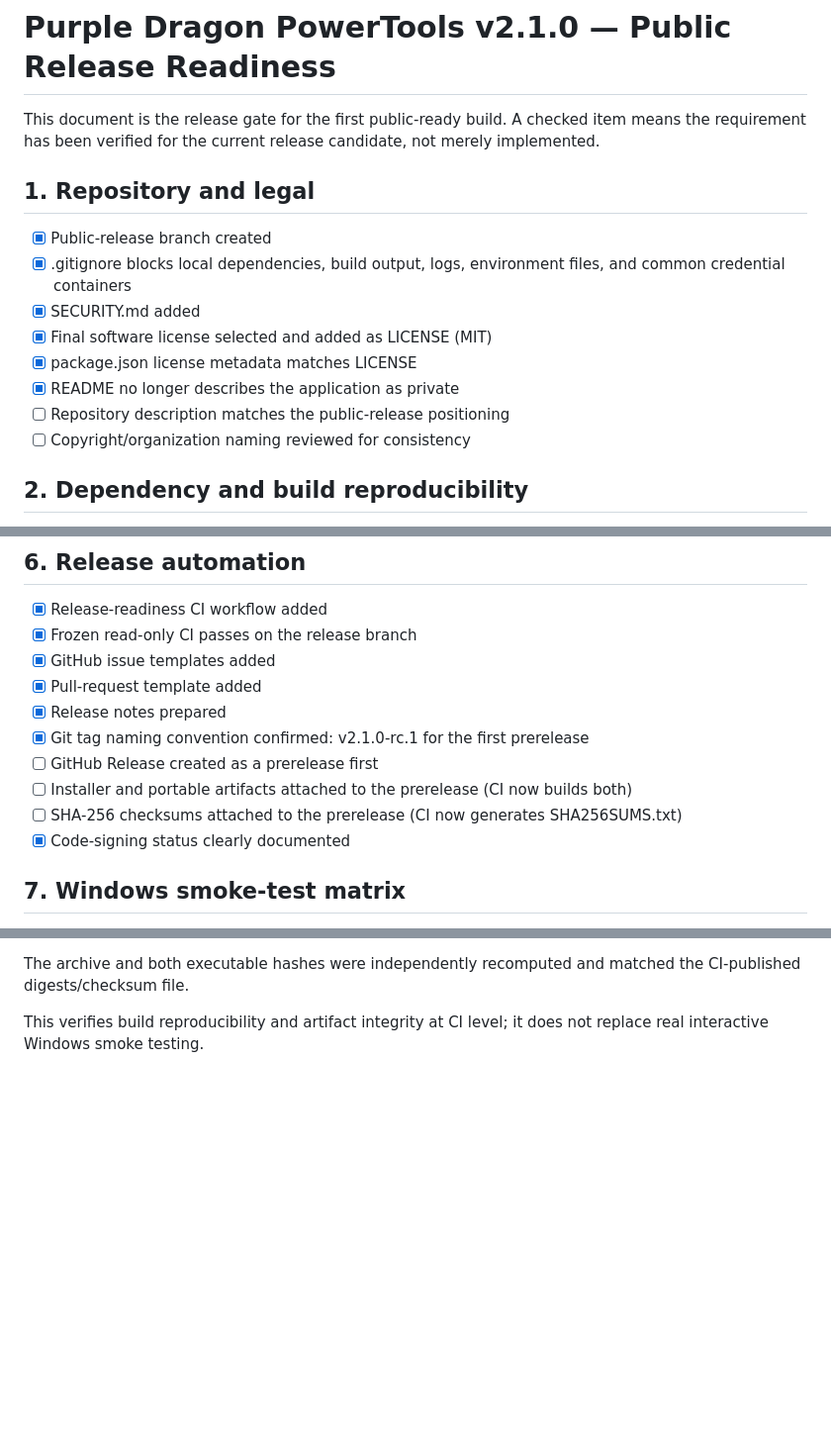
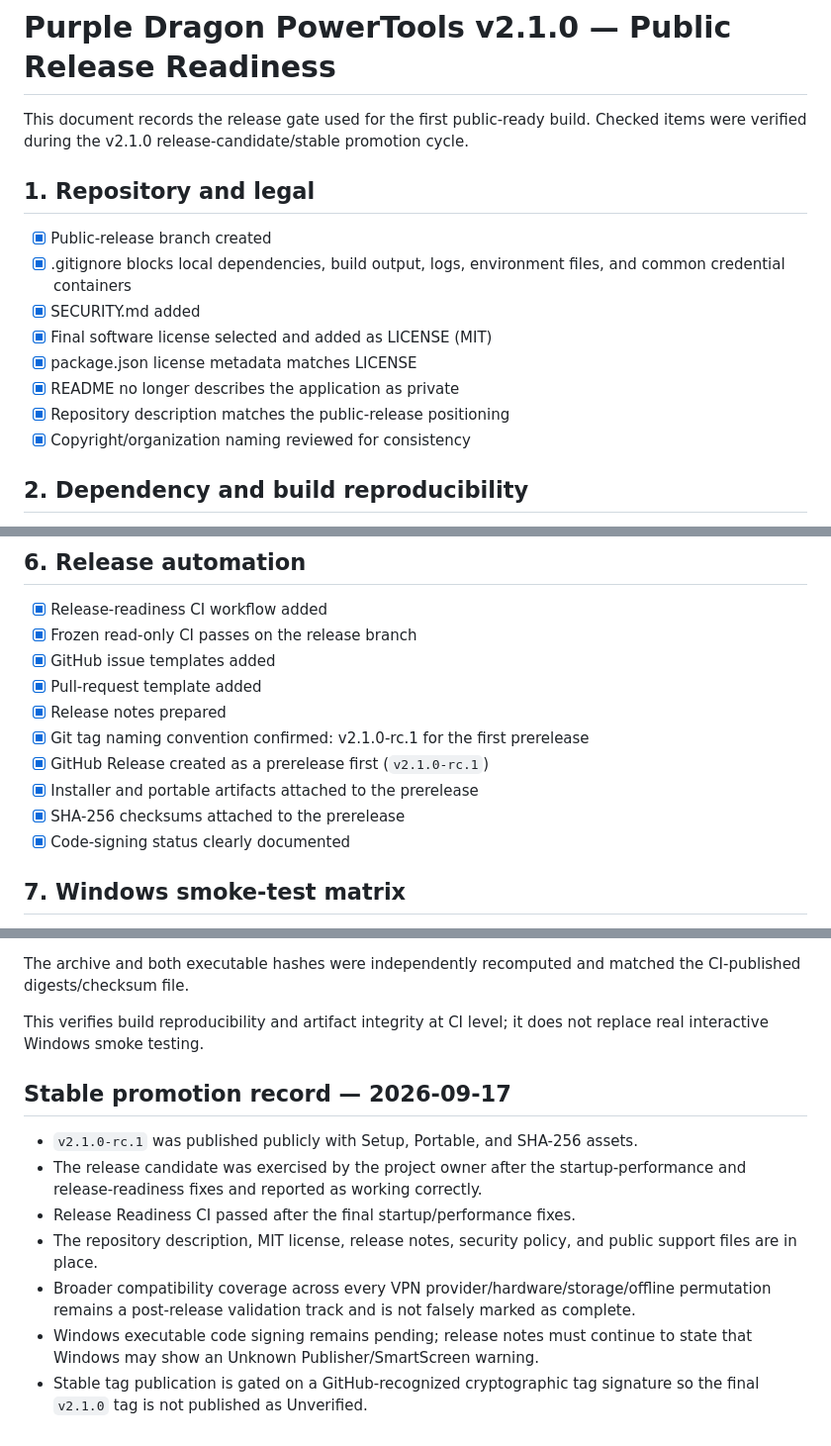
Before and after one commit to bubblegump30/PurpleDragonPowerTools, a Markdown page: PUBLIC_RELEASE_READINESS.md, 3 parts joined by grey strips. Shown at 99% size. Drawn GitHub-style; blank space fills up the shorter version.

Commit message:
docs: record stable promotion and rc1 publication

```diff
--- a/PUBLIC_RELEASE_READINESS.md
+++ b/PUBLIC_RELEASE_READINESS.md
@@ -1,6 +1,6 @@
 # Purple Dragon PowerTools v2.1.0 — Public Release Readiness
 
-This document is the release gate for the first public-ready build. A checked item means the requirement has been verified for the current release candidate, not merely implemented.
+This document records the release gate used for the first public-ready build. Checked items were verified during the v2.1.0 release-candidate/stable promotion cycle.
 
 ## 1. Repository and legal
 
@@ -10,8 +10,8 @@ This document is the release gate for the first public-ready build. A checked it
 - [x] Final software license selected and added as LICENSE (MIT)
 - [x] package.json license metadata matches LICENSE
 - [x] README no longer describes the application as private
-- [ ] Repository description matches the public-release positioning
-- [ ] Copyright/organization naming reviewed for consistency
+- [x] Repository description matches the public-release positioning
+- [x] Copyright/organization naming reviewed for consistency
 
 ## 2. Dependency and build reproducibility
 
@@ -73,9 +73,9 @@ This document is the release gate for the first public-ready build. A checked it
 - [x] Pull-request template added
 - [x] Release notes prepared
 - [x] Git tag naming convention confirmed: v2.1.0-rc.1 for the first prerelease
-- [ ] GitHub Release created as a prerelease first
-- [ ] Installer and portable artifacts attached to the prerelease (CI now builds both)
-- [ ] SHA-256 checksums attached to the prerelease (CI now generates SHA256SUMS.txt)
+- [x] GitHub Release created as a prerelease first (`v2.1.0-rc.1`)
+- [x] Installer and portable artifacts attached to the prerelease
+- [x] SHA-256 checksums attached to the prerelease
 - [x] Code-signing status clearly documented
 
 ## 7. Windows smoke-test matrix
@@ -140,3 +140,14 @@ The resulting CI archive contained:
 The archive and both executable hashes were independently recomputed and matched the CI-published digests/checksum file.
 
 This verifies build reproducibility and artifact integrity at CI level; it does not replace real interactive Windows smoke testing.
+
+
+## Stable promotion record — 2026-09-17
+
+- `v2.1.0-rc.1` was published publicly with Setup, Portable, and SHA-256 assets.
+- The release candidate was exercised by the project owner after the startup-performance and release-readiness fixes and reported as working correctly.
+- Release Readiness CI passed after the final startup/performance fixes.
+- The repository description, MIT license, release notes, security policy, and public support files are in place.
+- Broader compatibility coverage across every VPN provider/hardware/storage/offline permutation remains a post-release validation track and is not falsely marked as complete.
+- Windows executable code signing remains pending; release notes must continue to state that Windows may show an Unknown Publisher/SmartScreen warning.
+- Stable tag publication is gated on a GitHub-recognized cryptographic tag signature so the final `v2.1.0` tag is not published as Unverified.
```
Also changed, not shown: other parts of PUBLIC_RELEASE_READINESS.md (+2 -2 lines).
